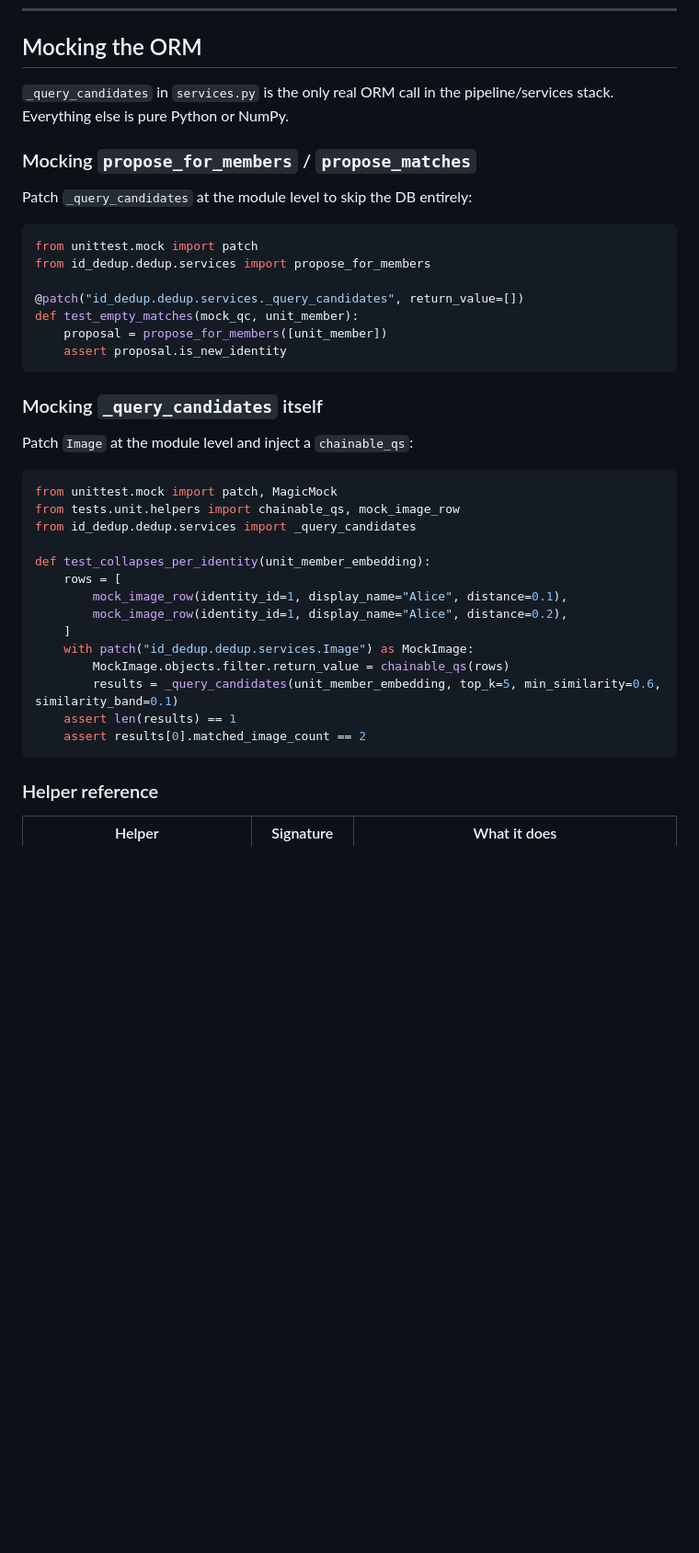
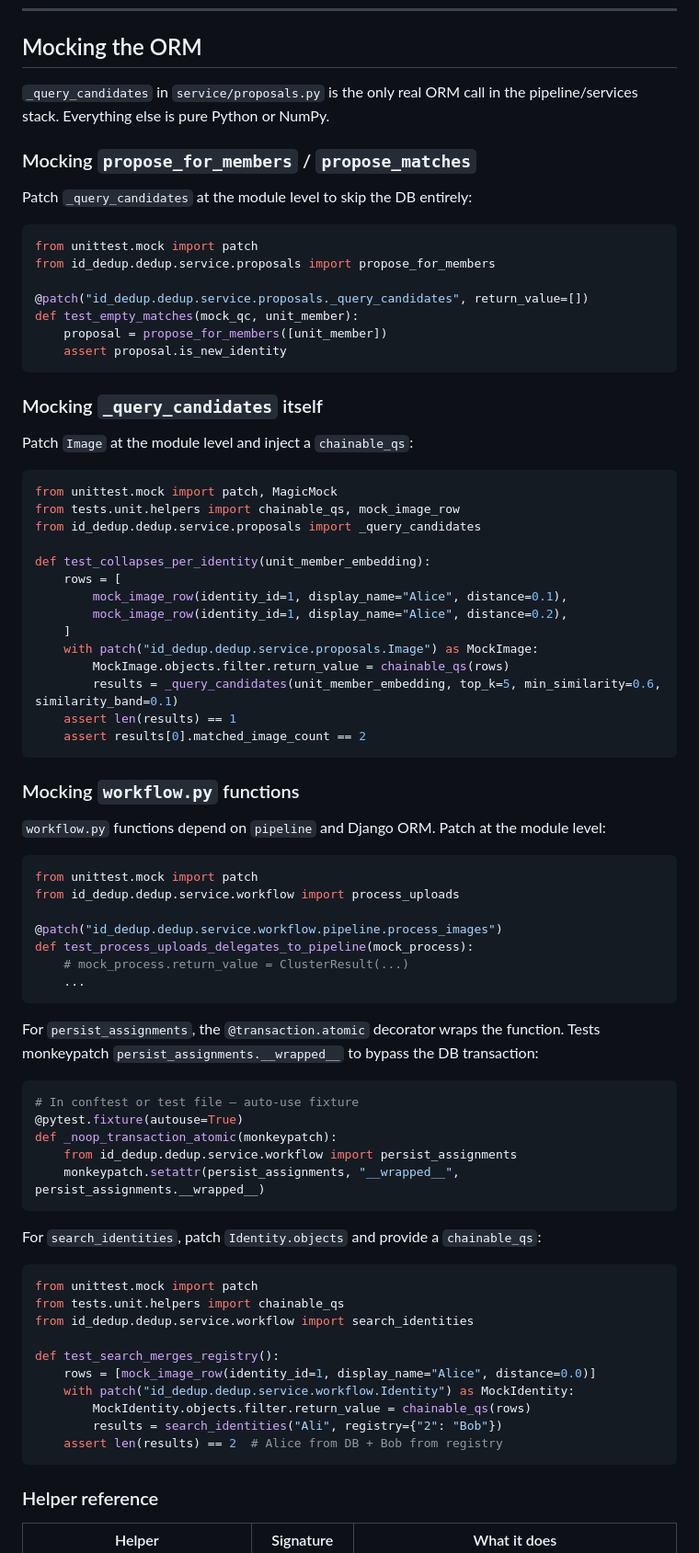
Before and after one commit to k-tech-italy/id-dedup, a Markdown page: .agents/docs/testing.md, the part around one of its changes. Shown at 92% size. GitHub-like rendering; blank space fills up the shorter version.

````diff
--- a/.agents/docs/testing.md
+++ b/.agents/docs/testing.md
@@ -38,7 +40,7 @@ tests/
 
 ## Mocking the ORM
 
-`_query_candidates` in `services.py` is the only real ORM call in the pipeline/services stack. Everything else is pure Python or NumPy.
+`_query_candidates` in `service/proposals.py` is the only real ORM call in the pipeline/services stack. Everything else is pure Python or NumPy.
 
 ### Mocking `propose_for_members` / `propose_matches`
 
@@ -46,9 +48,9 @@ Patch `_query_candidates` at the module level to skip the DB entirely:
 
 ```python
 from unittest.mock import patch
-from id_dedup.dedup.services import propose_for_members
+from id_dedup.dedup.service.proposals import propose_for_members
 
-@patch("id_dedup.dedup.services._query_candidates", return_value=[])
+@patch("id_dedup.dedup.service.proposals._query_candidates", return_value=[])
 def test_empty_matches(mock_qc, unit_member):
     proposal = propose_for_members([unit_member])
     assert proposal.is_new_identity
@@ -61,18 +63,57 @@ Patch `Image` at the module level and inject a `chainable_qs`:
 ```python
 from unittest.mock import patch, MagicMock
 from tests.unit.helpers import chainable_qs, mock_image_row
-from id_dedup.dedup.services import _query_candidates
+from id_dedup.dedup.service.proposals import _query_candidates
 
 def test_collapses_per_identity(unit_member_embedding):
     rows = [
         mock_image_row(identity_id=1, display_name="Alice", distance=0.1),
         mock_image_row(identity_id=1, display_name="Alice", distance=0.2),
     ]
-    with patch("id_dedup.dedup.services.Image") as MockImage:
+    with patch("id_dedup.dedup.service.proposals.Image") as MockImage:
         MockImage.objects.filter.return_value = chainable_qs(rows)
         results = _query_candidates(unit_member_embedding, top_k=5, min_similarity=0.6, similarity_band=0.1)
     assert len(results) == 1
     assert results[0].matched_image_count == 2
+```
+
+### Mocking `workflow.py` functions
+
+`workflow.py` functions depend on `pipeline` and Django ORM. Patch at the module level:
+
+```python
+from unittest.mock import patch
+from id_dedup.dedup.service.workflow import process_uploads
+
+@patch("id_dedup.dedup.service.workflow.pipeline.process_images")
+def test_process_uploads_delegates_to_pipeline(mock_process):
+    # mock_process.return_value = ClusterResult(...)
+    ...
+```
+
+For `persist_assignments`, the `@transaction.atomic` decorator wraps the function. Tests monkeypatch `persist_assignments.__wrapped__` to bypass the DB transaction:
+
+```python
+# In conftest or test file — auto-use fixture
+@pytest.fixture(autouse=True)
+def _noop_transaction_atomic(monkeypatch):
+    from id_dedup.dedup.service.workflow import persist_assignments
+    monkeypatch.setattr(persist_assignments, "__wrapped__", persist_assignments.__wrapped__)
+```
+
+For `search_identities`, patch `Identity.objects` and provide a `chainable_qs`:
+
+```python
+from unittest.mock import patch
+from tests.unit.helpers import chainable_qs
+from id_dedup.dedup.service.workflow import search_identities
+
+def test_search_merges_registry():
+    rows = [mock_image_row(identity_id=1, display_name="Alice", distance=0.0)]
+    with patch("id_dedup.dedup.service.workflow.Identity") as MockIdentity:
+        MockIdentity.objects.filter.return_value = chainable_qs(rows)
+        results = search_identities("Ali", registry={"2": "Bob"})
+    assert len(results) == 2  # Alice from DB + Bob from registry
 ```
 
 ### Helper reference
````
Also changed, not shown: other parts of .agents/docs/testing.md (+4 -2 lines), .agents/docs/dedup-flow.md (+40 -3 lines), AGENTS.md (+9 -6 lines).
